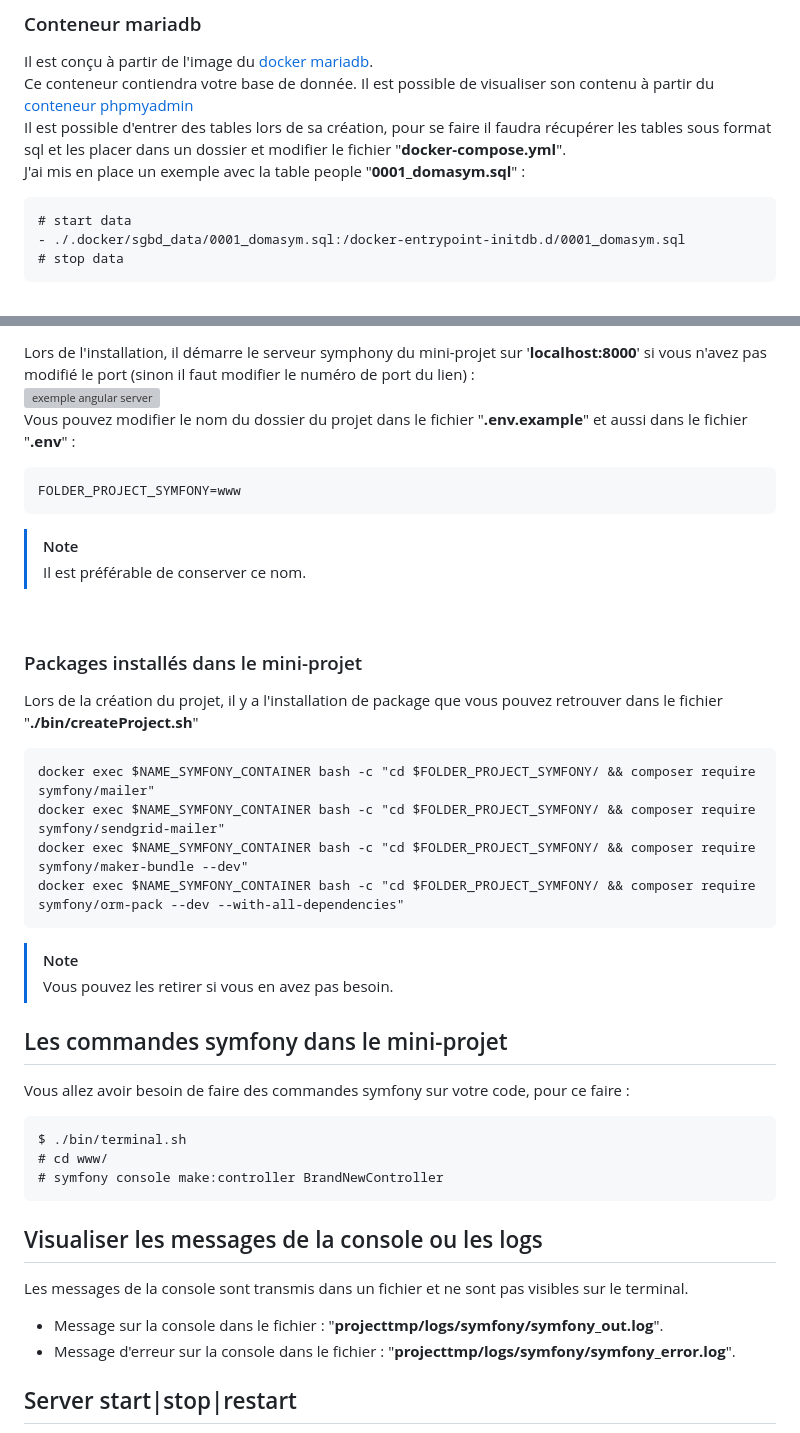
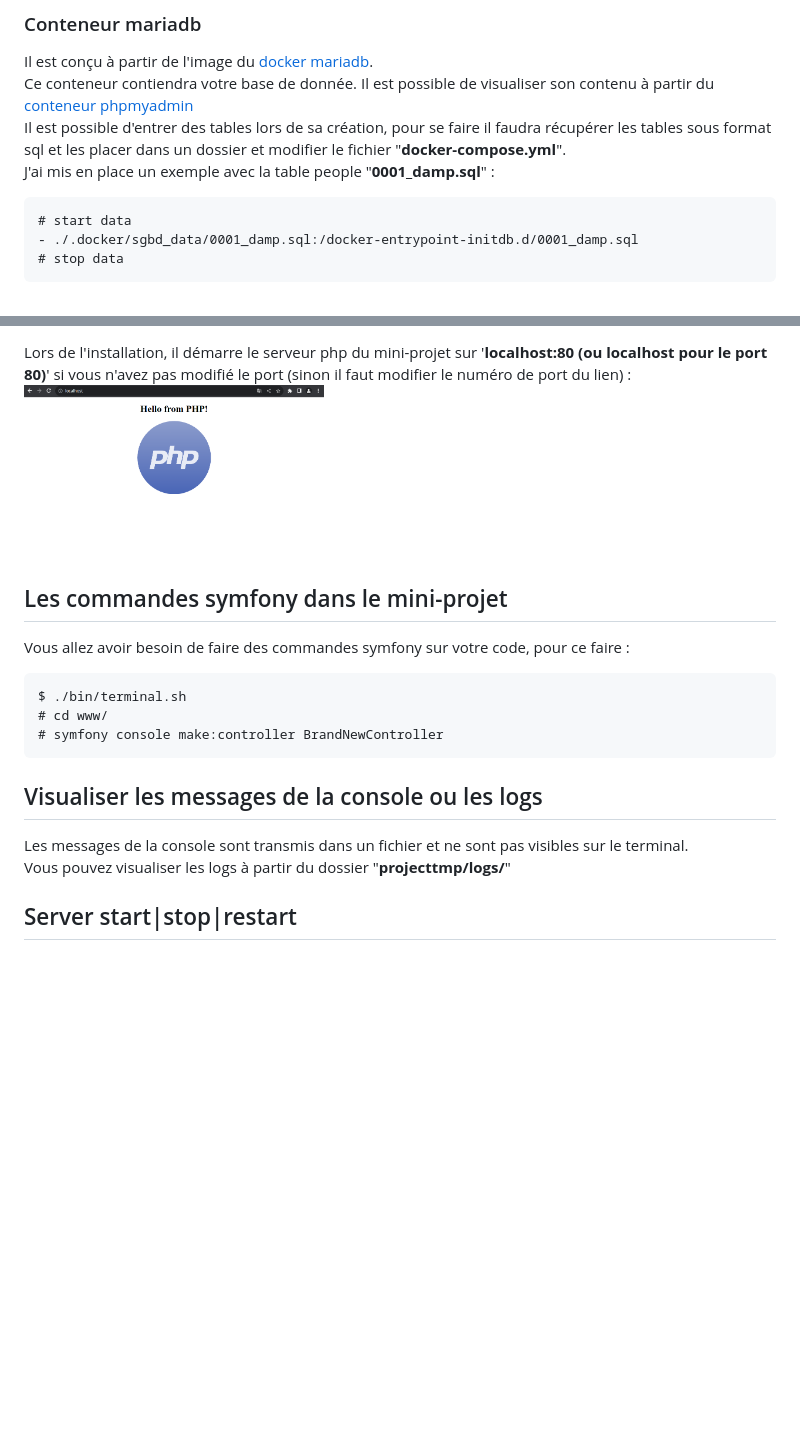
Before and after one commit to pctronique/damp, a Markdown page: README.md, 2 parts joined by grey strips. GitHub-like rendering; pictures changed too: images/Screenshot_20230921_075733.png (added); blank space fills up the shorter version; grey boxes are pictures that could not be loaded.

````diff
--- a/README.md
+++ b/README.md
@@ -92,10 +90,10 @@ Ce conteneur va vous permettre de visualiser votre base de données mariadb (SQL
 Il est conçu à partir de l'image du [docker mariadb](https://hub.docker.com/_/mariadb).<br />
 Ce conteneur contiendra votre base de donnée. Il est possible de visualiser son contenu à partir du [conteneur phpmyadmin](#conteneur-phpmyadmin)<br />
 Il est possible d'entrer des tables lors de sa création, pour se faire il faudra récupérer les tables sous format sql et les placer dans un dossier et modifier le fichier "**docker-compose.yml**".<br />
-J'ai mis en place un exemple avec la table people "**0001_domasym.sql**" :
+J'ai mis en place un exemple avec la table people "**0001_damp.sql**" :
 ```
 # start data
-- ./.docker/sgbd_data/0001_domasym.sql:/docker-entrypoint-initdb.d/0001_domasym.sql
+- ./.docker/sgbd_data/0001_damp.sql:/docker-entrypoint-initdb.d/0001_damp.sql
 # stop data
 ```
 <br /><img src="./images/screen72.jpg" alt="exemple nodejs server" width="300" height="175"><br />
@@ -292,25 +289,6 @@ Il y a un mini-projet symphony pour vous montrer un exemple, mais vous pouvez le
 
-Lors de l'installation, il démarre le serveur symphony du mini-projet sur '**localhost:8000**' si vous n'avez pas modifié le port (sinon il faut modifier le numéro de port du lien) :
-<br /><img src="./images/screen70.jpg" alt="exemple angular server" width="300" height="175"><br />
-Vous pouvez modifier le nom du dossier du projet dans le fichier "**.env.example**" et aussi dans le fichier "**.env**" :
-```
-FOLDER_PROJECT_SYMFONY=www
-```
-> [!NOTE]
-> Il est préférable de conserver ce nom.
-
-<br />
-
-### Packages installés dans le mini-projet
-Lors de la création du projet, il y a l'installation de package que vous pouvez retrouver dans le fichier "**./bin/createProject.sh**"
-```
-docker exec $NAME_SYMFONY_CONTAINER bash -c "cd $FOLDER_PROJECT_SYMFONY/ && composer require symfony/mailer"
-docker exec $NAME_SYMFONY_CONTAINER bash -c "cd $FOLDER_PROJECT_SYMFONY/ && composer require symfony/sendgrid-mailer"
-docker exec $NAME_SYMFONY_CONTAINER bash -c "cd $FOLDER_PROJECT_SYMFONY/ && composer require symfony/maker-bundle --dev"
-docker exec $NAME_SYMFONY_CONTAINER bash -c "cd $FOLDER_PROJECT_SYMFONY/ && composer require symfony/orm-pack --dev --with-all-dependencies"
-```
-> [!NOTE]
-> Vous pouvez les retirer si vous en avez pas besoin.
+Lors de l'installation, il démarre le serveur php du mini-projet sur '**localhost:80 (ou localhost pour le port 80)**' si vous n'avez pas modifié le port (sinon il faut modifier le numéro de port du lien) :
+<br /><img src="./images/Screenshot_20230921_075733.png" alt="exemple php server" width="300" height="175"><br />
 
 ## Les commandes symfony dans le mini-projet
 Vous allez avoir besoin de faire des commandes symfony sur votre code, pour ce faire :
@@ -322,8 +300,7 @@ $ ./bin/terminal.sh
 
 ## Visualiser les messages de la console ou les logs
 Les messages de la console sont transmis dans un fichier et ne sont pas visibles sur le terminal.<br />
-* Message sur la console dans le fichier : "**projecttmp/logs/symfony/symfony_out.log**".
-* Message d'erreur sur la console dans le fichier : "**projecttmp/logs/symfony/symfony_error.log**".
+Vous pouvez visualiser les logs à partir du dossier "**projecttmp/logs/**"
 
 ## Server start|stop|restart
 Vous pouvez avoir besoin de redémarrer votre serveur, il est possible de le faire facilement avec une commande :
````
Also changed, not shown: other parts of README.md (+55 -58 lines), images/screen65.jpg (added), images/screen71.jpg (added), images/screen72.jpg (added), 3 other files.
